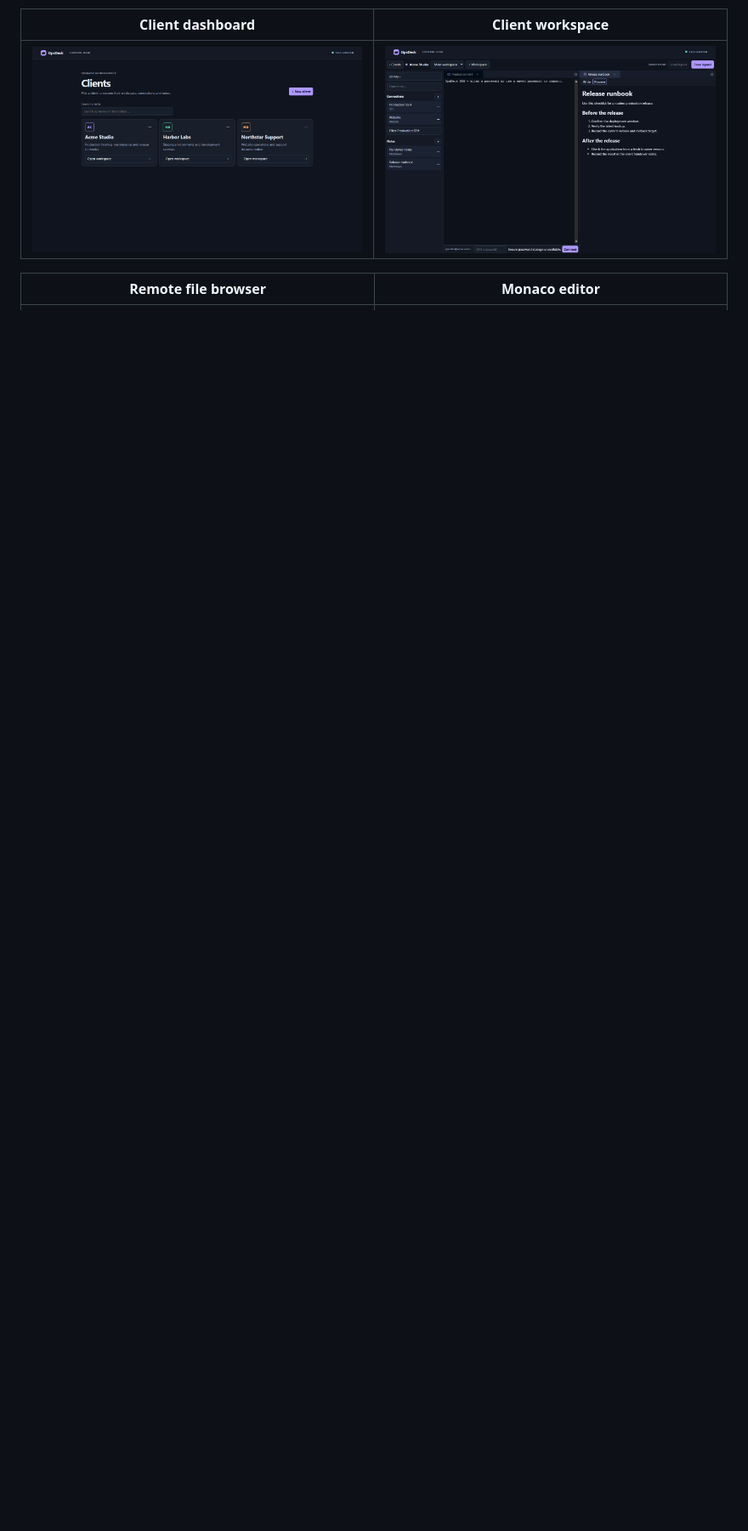
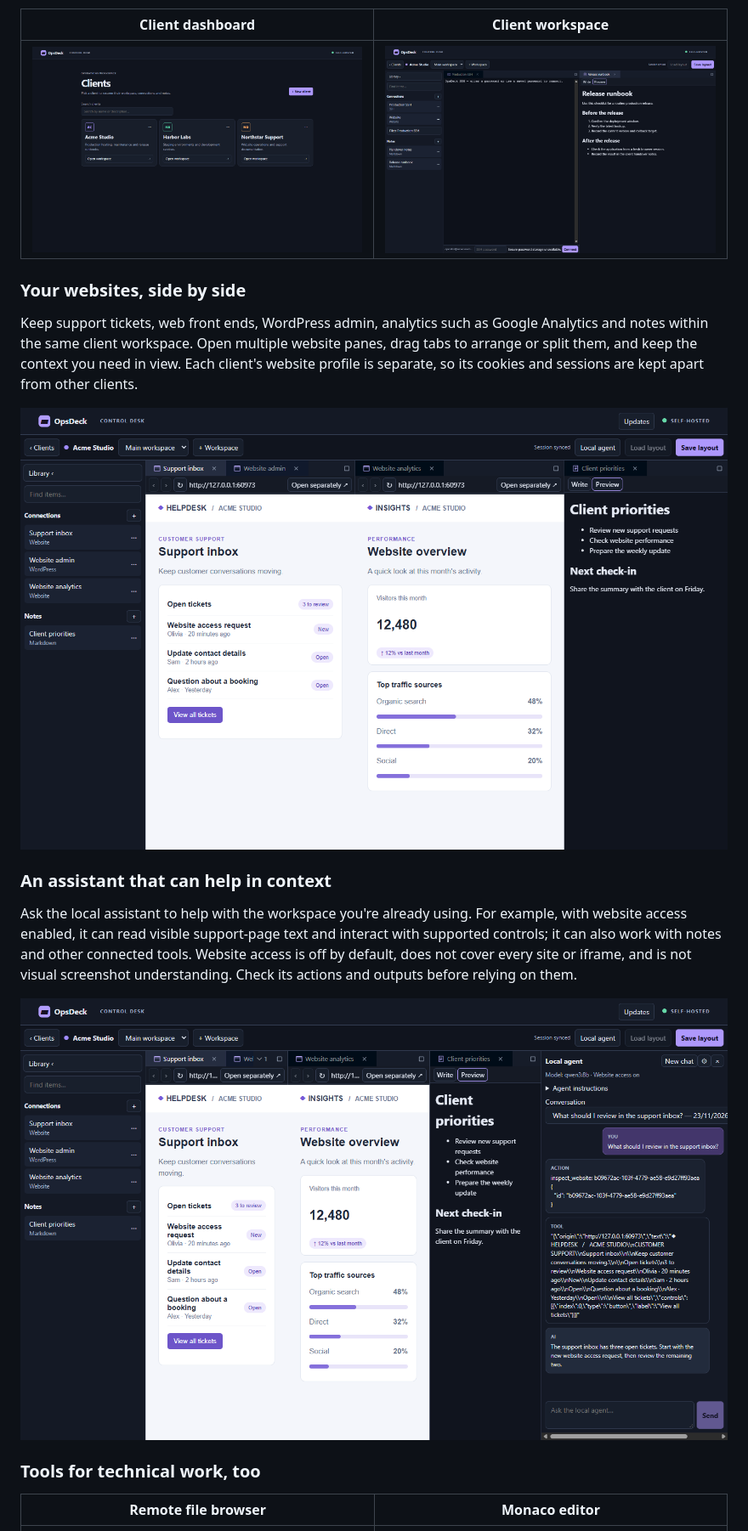
Before and after one commit to Davidalanfisk/OpsDeck, a Markdown page: README.md, the part around one of its changes. Shown at 85% size. Drawn GitHub-style; pictures changed too: docs/screenshots/web-assistant.png (added), docs/screenshots/web-workspace.png (added); blank space fills up the shorter version.

Commit message:
Showcase client website workspaces
Co-authored-by: Copilot App <223556219+Copilot@users.noreply.github.com>

```diff
--- a/README.md
+++ b/README.md
@@ -13,6 +15,20 @@ OpsDeck is a single-operator desktop application, not a multi-user access-contro
 | Client dashboard | Client workspace |
 | --- | --- |
 | ![OpsDeck client dashboard](docs/screenshots/clients.png) | ![OpsDeck docked client workspace](docs/screenshots/workspace.png) |
+
+### Your websites, side by side
+
+Keep support tickets, web front ends, WordPress admin, analytics such as Google Analytics and notes within the same client workspace. Open multiple website panes, drag tabs to arrange or split them, and keep the context you need in view. Each client's website profile is separate, so its cookies and sessions are kept apart from other clients.
+
+![A client workspace with a support inbox, analytics dashboard and notes side by side](docs/screenshots/web-workspace.png)
+
+### An assistant that can help in context
+
+Ask the local assistant to help with the workspace you're already using. For example, with website access enabled, it can read visible support-page text and interact with supported controls; it can also work with notes and other connected tools. Website access is off by default, does not cover every site or iframe, and is not visual screenshot understanding. Check its actions and outputs before relying on them.
+
+![The local assistant inspecting a support inbox alongside websites and client notes](docs/screenshots/web-assistant.png)
+
+### Tools for technical work, too
 
 | Remote file browser | Monaco editor |
 | --- | --- |
```
Also changed, not shown: other parts of README.md (+8 -5 lines).
